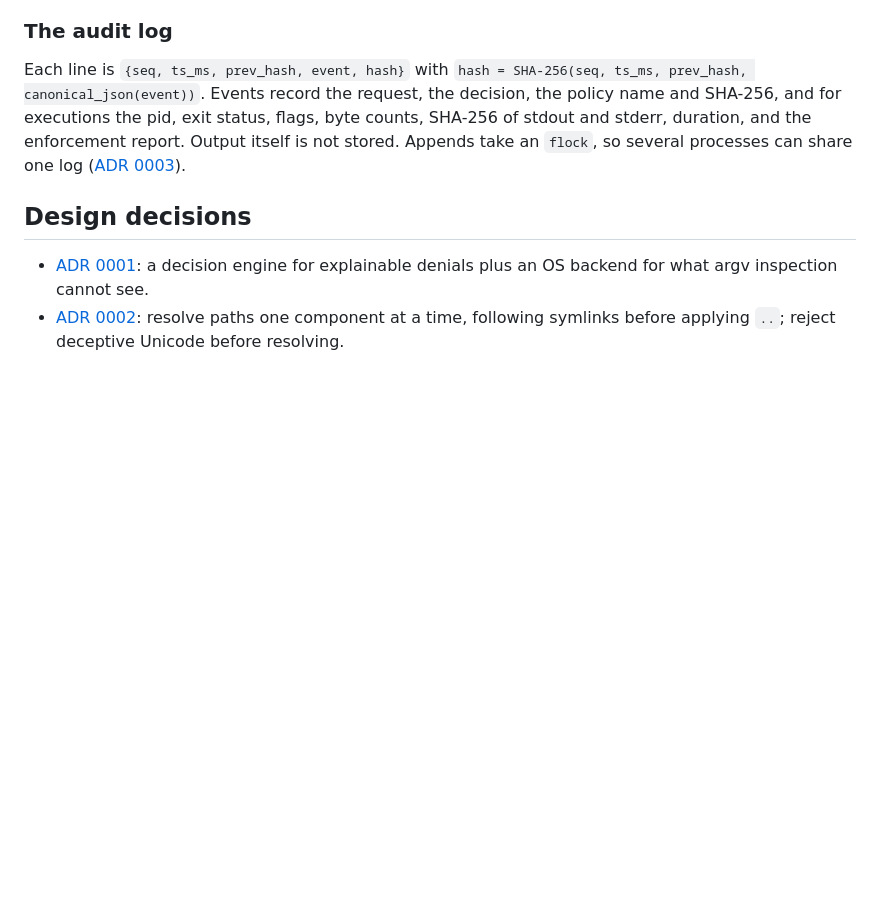
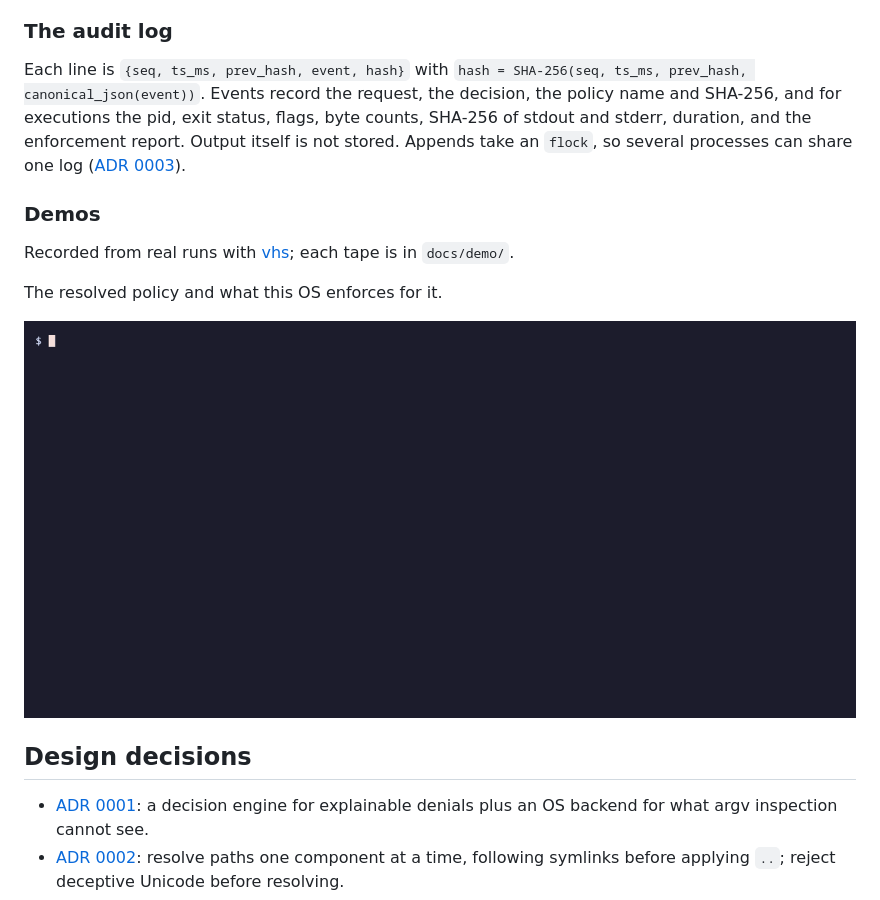
Before and after one commit to adeoluo/agent-sandbox, a Markdown page: README.md, the part around the change. Rendered like a GitHub page; pictures changed too: docs/demo/inspect.gif (added); blank space fills up the shorter version.

Commit message:
docs: recorded demos of more commands, with their vhs tapes (#2)

```diff
--- a/README.md
+++ b/README.md
@@ -359,6 +359,16 @@ byte counts, SHA-256 of stdout and stderr, duration, and the enforcement report.
 itself is not stored. Appends take an `flock`, so several processes can share one log
 ([ADR 0003](docs/adr/0003-audit-hash-chain.md)).
 
+### Demos
+
+Recorded from real runs with [vhs](https://github.com/charmbracelet/vhs); each tape is in `docs/demo/`.
+
+The resolved policy and what this OS enforces for it.
+
+<p align="center">
+  <img src="docs/demo/inspect.gif" alt="The resolved policy and what this OS enforces for it" width="860">
+</p>
+
 ## Design decisions
 
 - [ADR 0001](docs/adr/0001-two-layer-enforcement.md): a decision engine for explainable
```
Also changed, not shown: 1 other file.
